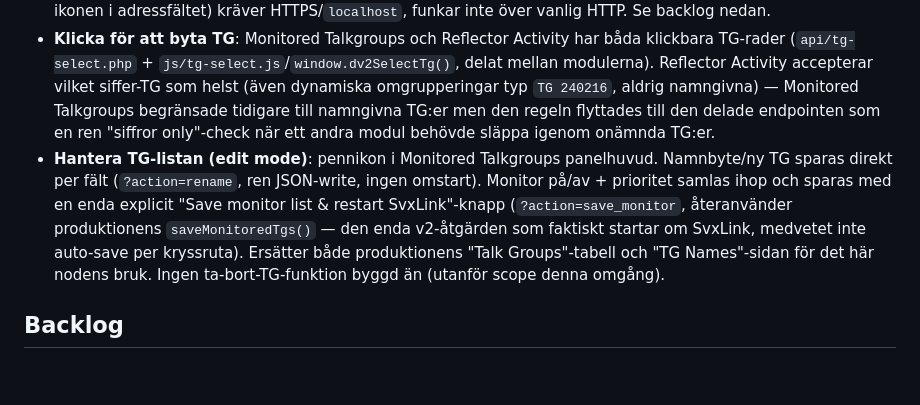
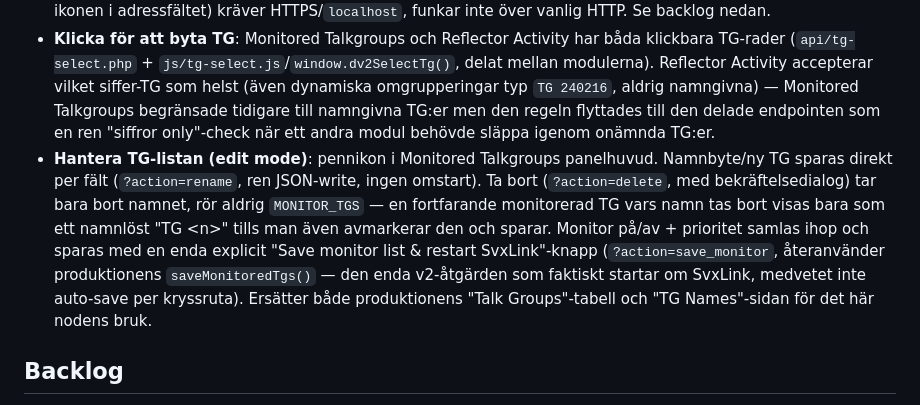
Before and after one commit to mrspock64/hotspot-image, a Markdown page: docs/dashboard-v2-brief.md, the part around the change. Rendered like a GitHub page; blank space fills up the shorter version.

Commit message:
docs: note the delete-TG-name action
Co-Authored-By: Claude Sonnet 5 <noreply@anthropic.com>

```diff
--- a/docs/dashboard-v2-brief.md
+++ b/docs/dashboard-v2-brief.md
@@ -66,7 +66,7 @@ Talkgroup/Reflector Activity/Monitored Talkgroups/Radio Status delar alla samma
 - **Detacha modul till eget fönster**: hover-knapp (↗) på varje panel, öppnar `/module/?id=<id>` (`js/module.js`) — exakt samma manifest/panel.js/api, ingen modul behöver veta att den är lösgjord. `popup=yes` krävs i `window.open`-featuresträngen, annars öppnas det som en vanlig flik (hittat live).
 - **App-ikon/namn**: `manifest.webmanifest` + `icons/` (kopparfärgad "HS", matchar topbaren) för Chromes "Skapa genväg". **OBS:** ger bara rätt namn/ikon på genvägen — Chromes riktiga "Öppna som fönster"-läge (och install-ikonen i adressfältet) kräver HTTPS/`localhost`, funkar inte över vanlig HTTP. Se backlog nedan.
 - **Klicka för att byta TG**: Monitored Talkgroups och Reflector Activity har båda klickbara TG-rader (`api/tg-select.php` + `js/tg-select.js`/`window.dv2SelectTg()`, delat mellan modulerna). Reflector Activity accepterar vilket siffer-TG som helst (även dynamiska omgrupperingar typ `TG 240216`, aldrig namngivna) — Monitored Talkgroups begränsade tidigare till namngivna TG:er men den regeln flyttades till den delade endpointen som en ren "siffror only"-check när ett andra modul behövde släppa igenom onämnda TG:er.
-- **Hantera TG-listan (edit mode)**: pennikon i Monitored Talkgroups panelhuvud. Namnbyte/ny TG sparas direkt per fält (`?action=rename`, ren JSON-write, ingen omstart). Monitor på/av + prioritet samlas ihop och sparas med en enda explicit "Save monitor list & restart SvxLink"-knapp (`?action=save_monitor`, återanvänder produktionens `saveMonitoredTgs()` — den enda v2-åtgärden som faktiskt startar om SvxLink, medvetet inte auto-save per kryssruta). Ersätter både produktionens "Talk Groups"-tabell och "TG Names"-sidan för det här nodens bruk. Ingen ta-bort-TG-funktion byggd än (utanför scope denna omgång).
+- **Hantera TG-listan (edit mode)**: pennikon i Monitored Talkgroups panelhuvud. Namnbyte/ny TG sparas direkt per fält (`?action=rename`, ren JSON-write, ingen omstart). Ta bort (`?action=delete`, med bekräftelsedialog) tar bara bort namnet, rör aldrig `MONITOR_TGS` — en fortfarande monitorerad TG vars namn tas bort visas bara som ett namnlöst "TG &lt;n&gt;" tills man även avmarkerar den och sparar. Monitor på/av + prioritet samlas ihop och sparas med en enda explicit "Save monitor list & restart SvxLink"-knapp (`?action=save_monitor`, återanvänder produktionens `saveMonitoredTgs()` — den enda v2-åtgärden som faktiskt startar om SvxLink, medvetet inte auto-save per kryssruta). Ersätter både produktionens "Talk Groups"-tabell och "TG Names"-sidan för det här nodens bruk.
 
 ## Backlog
 
```
